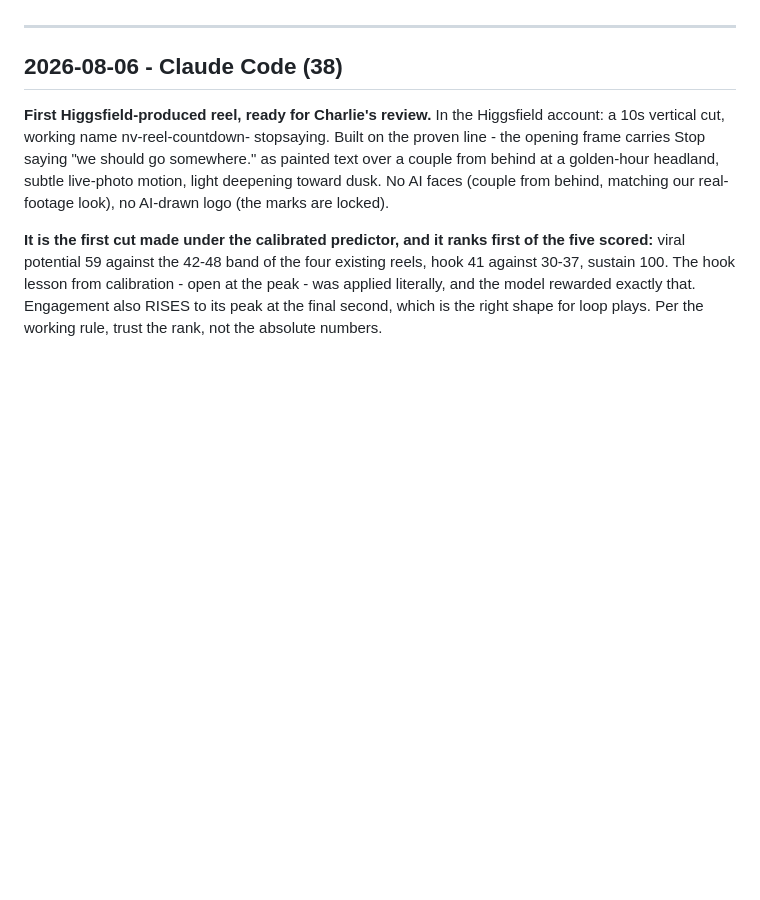
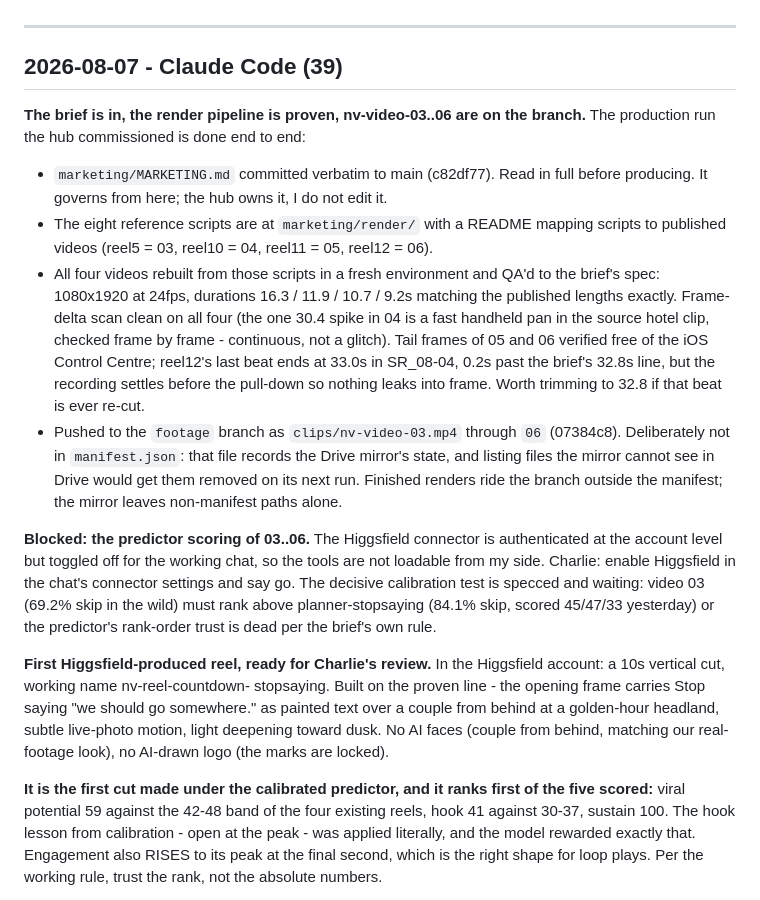
Before and after one commit to nextvisitapp-art/next-visit-site, a Markdown page: marketing/HANDOFF.md, the part around the change. GitHub-like rendering; blank space fills up the shorter version.

```diff
--- a/marketing/HANDOFF.md
+++ b/marketing/HANDOFF.md
@@ -31,7 +31,41 @@ the numbers said, and what is open.
 
 ---
 
-## 2026-08-06 - Claude Code (38)
+## 2026-08-07 - Claude Code (39)
+
+**The brief is in, the render pipeline is proven, nv-video-03..06 are on the
+branch.** The production run the hub commissioned is done end to end:
+
+- `marketing/MARKETING.md` committed verbatim to main (c82df77). Read in
+  full before producing. It governs from here; the hub owns it, I do not
+  edit it.
+- The eight reference scripts are at `marketing/render/` with a README
+  mapping scripts to published videos (reel5 = 03, reel10 = 04,
+  reel11 = 05, reel12 = 06).
+- All four videos rebuilt from those scripts in a fresh environment and
+  QA'd to the brief's spec: 1080x1920 at 24fps, durations 16.3 / 11.9 /
+  10.7 / 9.2s matching the published lengths exactly. Frame-delta scan
+  clean on all four (the one 30.4 spike in 04 is a fast handheld pan in
+  the source hotel clip, checked frame by frame - continuous, not a
+  glitch). Tail frames of 05 and 06 verified free of the iOS Control
+  Centre; reel12's last beat ends at 33.0s in SR_08-04, 0.2s past the
+  brief's 32.8s line, but the recording settles before the pull-down so
+  nothing leaks into frame. Worth trimming to 32.8 if that beat is ever
+  re-cut.
+- Pushed to the `footage` branch as `clips/nv-video-03.mp4` through `06`
+  (07384c8). Deliberately not in `manifest.json`: that file records the
+  Drive mirror's state, and listing files the mirror cannot see in Drive
+  would get them removed on its next run. Finished renders ride the
+  branch outside the manifest; the mirror leaves non-manifest paths
+  alone.
+
+**Blocked: the predictor scoring of 03..06.** The Higgsfield connector is
+authenticated at the account level but toggled off for the working chat, so
+the tools are not loadable from my side. Charlie: enable Higgsfield in the
+chat's connector settings and say go. The decisive calibration test is
+specced and waiting: video 03 (69.2% skip in the wild) must rank above
+planner-stopsaying (84.1% skip, scored 45/47/33 yesterday) or the
+predictor's rank-order trust is dead per the brief's own rule.
 
 **First Higgsfield-produced reel, ready for Charlie's review.** In the
 Higgsfield account: a 10s vertical cut, working name nv-reel-countdown-
```
Also changed, not shown: marketing/WEEKLY.md (+44 -1 lines).
